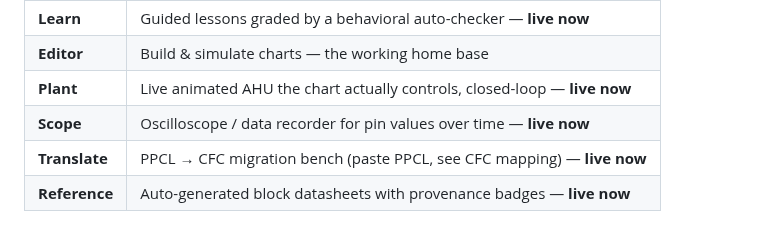
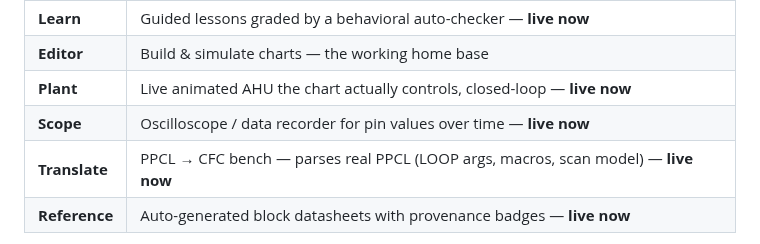
Before and after one commit to samuelehenderson/CFC_Studio, a Markdown page: README.md, the part around the change. Rendered like a GitHub page.

```diff
--- a/README.md
+++ b/README.md
@@ -23,7 +23,7 @@ building controls"):
 | **Editor** | Build & simulate charts — the working home base |
 | **Plant** | Live animated AHU the chart actually controls, closed-loop — **live now** |
 | **Scope** | Oscilloscope / data recorder for pin values over time — **live now** |
-| **Translate** | PPCL → CFC migration bench (paste PPCL, see CFC mapping) — **live now** |
+| **Translate** | PPCL → CFC bench — parses real PPCL (LOOP args, macros, scan model) — **live now** |
 | **Reference** | Auto-generated block datasheets with provenance badges — **live now** |
 
 Try it: open the **Plant** tab → **Load AHU demo chart** → **Run simulation** (bump
```
Also changed, not shown: docs/reference/ppcl-reference.md (added, +122 -0 lines), docs/translate.png, 2 other files.
